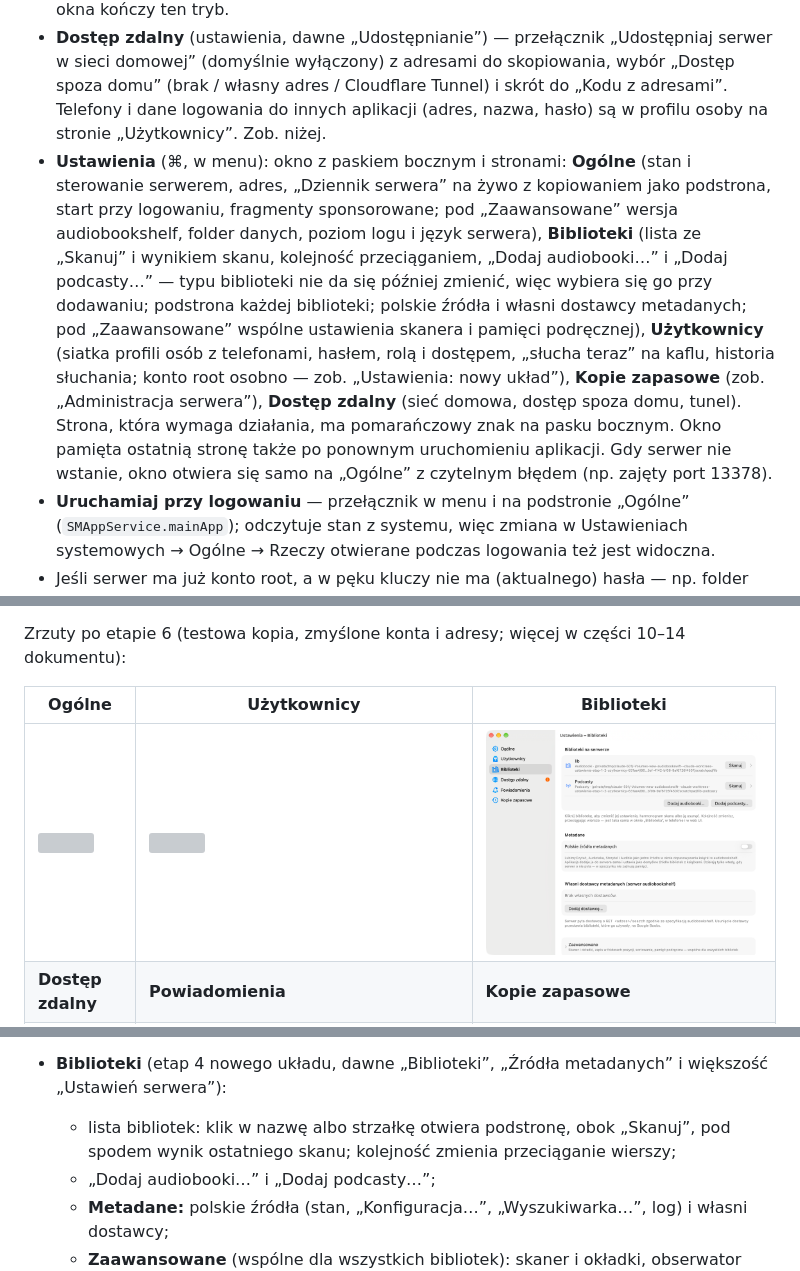
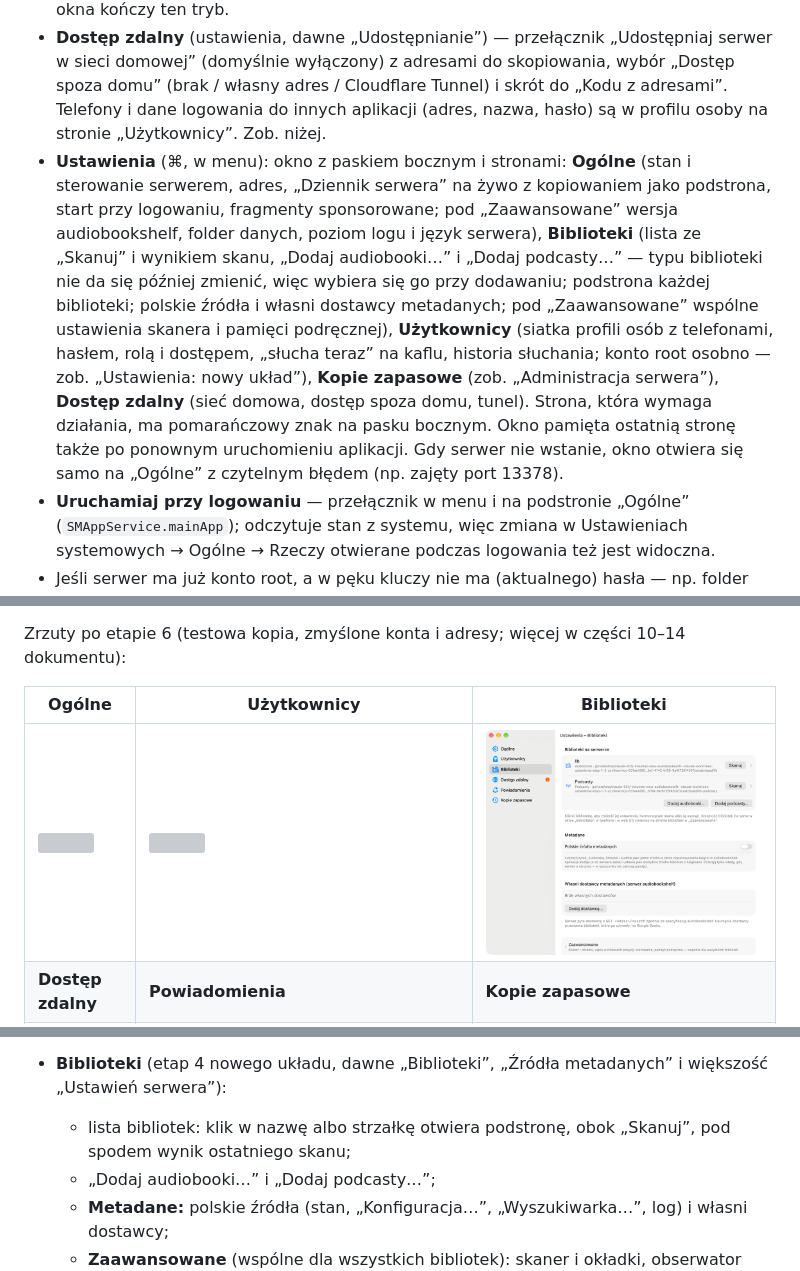
Before and after one commit to lakafior/rapsod, a Markdown page: README.md, 3 parts joined by grey strips. Rendered like a GitHub page; pictures changed too: docs/ustawienia-nowy-uklad/wdrozenie-png/strona-biblioteki-light.png; grey boxes are pictures that could not be loaded.

```diff
--- a/README.md
+++ b/README.md
@@ -28,7 +28,7 @@ W Xcode uruchom schemat `AudiobookSwift`. Aplikacja działa jako ikona książek
 - **Pierwsze uruchomienie.** Na czystym serwerze aplikacja sama zakłada konto `root` z losowym hasłem zapisanym w pęku kluczy. Gdy serwer nie ma biblioteki, otwiera się ekran powitalny z przyciskiem wyboru folderu.
 - **Dwa konta.** `root` służy tylko do obsługi serwera (biblioteki, użytkownicy, edycja pozycji w oknie „Biblioteka”). Do słuchania jest wymagane zwykłe konto użytkownika, bez uprawnień administratora — formularz w oknie biblioteki i kafel „Utwórz konto tego Maca” w Ustawieniach → Użytkownicy (nazwa; hasło opcjonalne, puste = losowe w pęku kluczy; podanie hasła istniejącego zwykłego konta je podpina). Okno „Biblioteka” (i web UI słuchacza) używa tego konta („konto tego Maca”), a telefon podłączony do tego konta ma ten sam postęp słuchania. Inne osoby mogą mieć własne konta i własne telefony. **„Zarządzanie serwerem (web UI)…”** (w menu po przytrzymaniu Option, zamiast „Ustawień…”) przełącza okno (z tytułem „Zarządzanie serwerem” zamiast „Biblioteka”) na konto root w sesji trzymanej tylko w pamięci; „Wróć do słuchania” albo zamknięcie okna kończy ten tryb.
 - **Dostęp zdalny** (ustawienia, dawne „Udostępnianie”) — przełącznik „Udostępniaj serwer w sieci domowej” (domyślnie wyłączony) z adresami do skopiowania, wybór „Dostęp spoza domu” (brak / własny adres / Cloudflare Tunnel) i skrót do „Kodu z adresami”. Telefony i dane logowania do innych aplikacji (adres, nazwa, hasło) są w profilu osoby na stronie „Użytkownicy”. Zob. niżej.
-- **Ustawienia** (⌘, w menu): okno z paskiem bocznym i stronami: **Ogólne** (stan i sterowanie serwerem, adres, „Dziennik serwera” na żywo z kopiowaniem jako podstrona, start przy logowaniu, fragmenty sponsorowane; pod „Zaawansowane” wersja audiobookshelf, folder danych, poziom logu i język serwera), **Biblioteki** (lista ze „Skanuj” i wynikiem skanu, kolejność przeciąganiem, „Dodaj audiobooki…” i „Dodaj podcasty…” — typu biblioteki nie da się później zmienić, więc wybiera się go przy dodawaniu; podstrona każdej biblioteki; polskie źródła i własni dostawcy metadanych; pod „Zaawansowane” wspólne ustawienia skanera i pamięci podręcznej), **Użytkownicy** (siatka profili osób z telefonami, hasłem, rolą i dostępem, „słucha teraz” na kaflu, historia słuchania; konto root osobno — zob. „Ustawienia: nowy układ”), **Kopie zapasowe** (zob. „Administracja serwera”), **Dostęp zdalny** (sieć domowa, dostęp spoza domu, tunel). Strona, która wymaga działania, ma pomarańczowy znak na pasku bocznym. Okno pamięta ostatnią stronę także po ponownym uruchomieniu aplikacji. Gdy serwer nie wstanie, okno otwiera się samo na „Ogólne” z czytelnym błędem (np. zajęty port 13378).
+- **Ustawienia** (⌘, w menu): okno z paskiem bocznym i stronami: **Ogólne** (stan i sterowanie serwerem, adres, „Dziennik serwera” na żywo z kopiowaniem jako podstrona, start przy logowaniu, fragmenty sponsorowane; pod „Zaawansowane” wersja audiobookshelf, folder danych, poziom logu i język serwera), **Biblioteki** (lista ze „Skanuj” i wynikiem skanu, „Dodaj audiobooki…” i „Dodaj podcasty…” — typu biblioteki nie da się później zmienić, więc wybiera się go przy dodawaniu; podstrona każdej biblioteki; polskie źródła i własni dostawcy metadanych; pod „Zaawansowane” wspólne ustawienia skanera i pamięci podręcznej), **Użytkownicy** (siatka profili osób z telefonami, hasłem, rolą i dostępem, „słucha teraz” na kaflu, historia słuchania; konto root osobno — zob. „Ustawienia: nowy układ”), **Kopie zapasowe** (zob. „Administracja serwera”), **Dostęp zdalny** (sieć domowa, dostęp spoza domu, tunel). Strona, która wymaga działania, ma pomarańczowy znak na pasku bocznym. Okno pamięta ostatnią stronę także po ponownym uruchomieniu aplikacji. Gdy serwer nie wstanie, okno otwiera się samo na „Ogólne” z czytelnym błędem (np. zajęty port 13378).
 - **Uruchamiaj przy logowaniu** — przełącznik w menu i na podstronie „Ogólne” (`SMAppService.mainApp`); odczytuje stan z systemu, więc zmiana w Ustawieniach systemowych → Ogólne → Rzeczy otwierane podczas logowania też jest widoczna.
 - Jeśli serwer ma już konto root, a w pęku kluczy nie ma (aktualnego) hasła — np. folder danych zainicjalizowany wcześniej w web UI albo hasło zmienione w web UI — strona „Administrator serwera” w Ustawieniach → Użytkownicy (i „Biblioteki”) prosi o nie i zapisuje je w pęku kluczy; inne strony pokazują baner z przyciskiem do niej.
 - **Okna i Dock.** Gdy otwarte jest jakiekolwiek okno aplikacji (biblioteka, zarządzanie serwerem, ustawienia, powitanie, „O programie”, także zminimalizowane), aplikacja ma ikonę w Docku i zwykłe menu główne (m.in. Ustawienia… ⌘,, Zamknij ⌘W, Edycja, Okno); po zamknięciu ostatniego okna ikona znika. Kliknięcie ikony wysuwa okna (i przywraca zminimalizowane). Reguła jest ogólna (`App/DockIcon.swift`): liczy się każde zwykłe okno z paskiem tytułu, bez listy okien.
@@ -254,7 +254,7 @@ Zrzuty po etapie 6 (testowa kopia, zmyślone konta i adresy; więcej w części
 - **Ogólne** (etap 5 nowego układu, dawne „Ogólne”, „Log serwera” i reszta „Ustawień serwera”): serwer (stan, błąd startu z ostatnimi wierszami logu, adres, Uruchom / Zatrzymaj / Uruchom ponownie), wiersz „Dziennik serwera” → podstrona z logiem na żywo, „Przewijaj automatycznie”, „Kopiuj log” i „Pokaż plik logu w Finderze”; aplikacja (start przy logowaniu); fragmenty sponsorowane (etap 13b); pod „Zaawansowane” wersja audiobookshelf, folder danych z „Pokaż w Finderze”, poziom logu i język serwera. Przy błędzie startu okno nadal otwiera się samo na „Ogólnych”.
 - **Historia słuchania i „słucha teraz”** (etap 5, dawna „Aktywność”): pod kaflem roota wiersz „Historia słuchania wszystkich” (otwarte sesje z „Zamknij”, historia z filtrem osoby, szczegóły, usuwanie), na profilu „Historia słuchania” tej osoby. Kafel i nagłówek profilu pokazują „słucha teraz: tytuł” (otwarte sesje, odświeżane co 20 s, gdy strona jest widoczna).
 - **Biblioteki** (etap 4 nowego układu, dawne „Biblioteki”, „Źródła metadanych” i większość „Ustawień serwera”):
-  - lista bibliotek: klik w nazwę albo strzałkę otwiera podstronę, obok „Skanuj”, pod spodem wynik ostatniego skanu; kolejność zmienia przeciąganie wierszy;
+  - lista bibliotek: klik w nazwę albo strzałkę otwiera podstronę, obok „Skanuj”, pod spodem wynik ostatniego skanu;
   - „Dodaj audiobooki…” i „Dodaj podcasty…”;
   - **Metadane:** polskie źródła (stan, „Konfiguracja…”, „Wyszukiwarka…”, log) i własni dostawcy;
   - **Zaawansowane** (wspólne dla wszystkich bibliotek): skaner i okładki, obserwator folderów we wszystkich bibliotekach, zapis okładek i `metadata.json` w folderach pozycji, sortowanie z przedrostkami, „Wyczyść…” pamięć podręczną z wyborem „tylko okładki” albo „całą”.
```
Also changed, not shown: other parts of README.md (+1 -1 lines), ROADMAP.md (+1 -0 lines), docs/ustawienia-nowy-uklad.md (+10 -4 lines), docs/ustawienia-nowy-uklad/wdrozenie-png/strona-biblioteki-dark.png, 4 other files.
